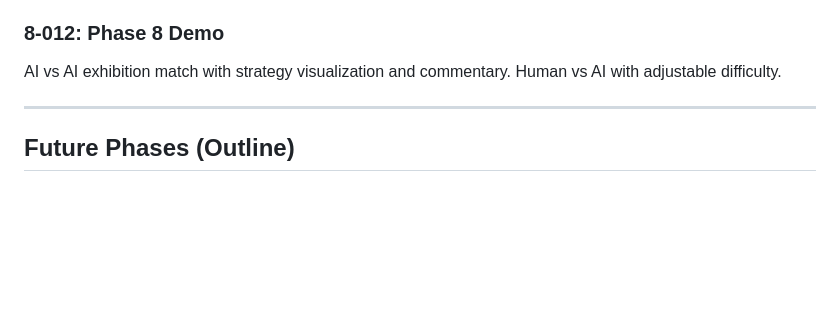
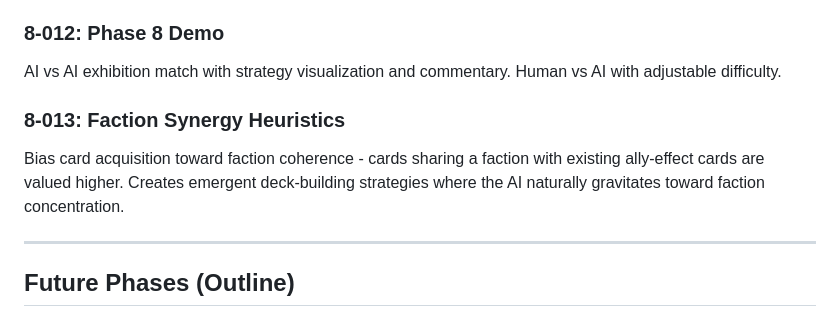
Before and after one commit to gabrilend/gen-realms, a Markdown page: docs/03-roadmap.md, the part around the change. Rendered like a GitHub page; blank space fills up the shorter version.

```diff
--- a/docs/03-roadmap.md
+++ b/docs/03-roadmap.md
@@ -323,6 +323,11 @@ Budget-based computation limiting for consistent response times.
 AI vs AI exhibition match with strategy visualization and commentary.
 Human vs AI with adjustable difficulty.
 
+### 8-013: Faction Synergy Heuristics
+Bias card acquisition toward faction coherence - cards sharing a faction with
+existing ally-effect cards are valued higher. Creates emergent deck-building
+strategies where the AI naturally gravitates toward faction concentration.
+
 ---
 
 ## Future Phases (Outline)
```
Also changed, not shown: issues/8-013-faction-synergy-heuristics.md (added, +242 -0 lines), issues/phase-8-progress.md (+2 -1 lines).
